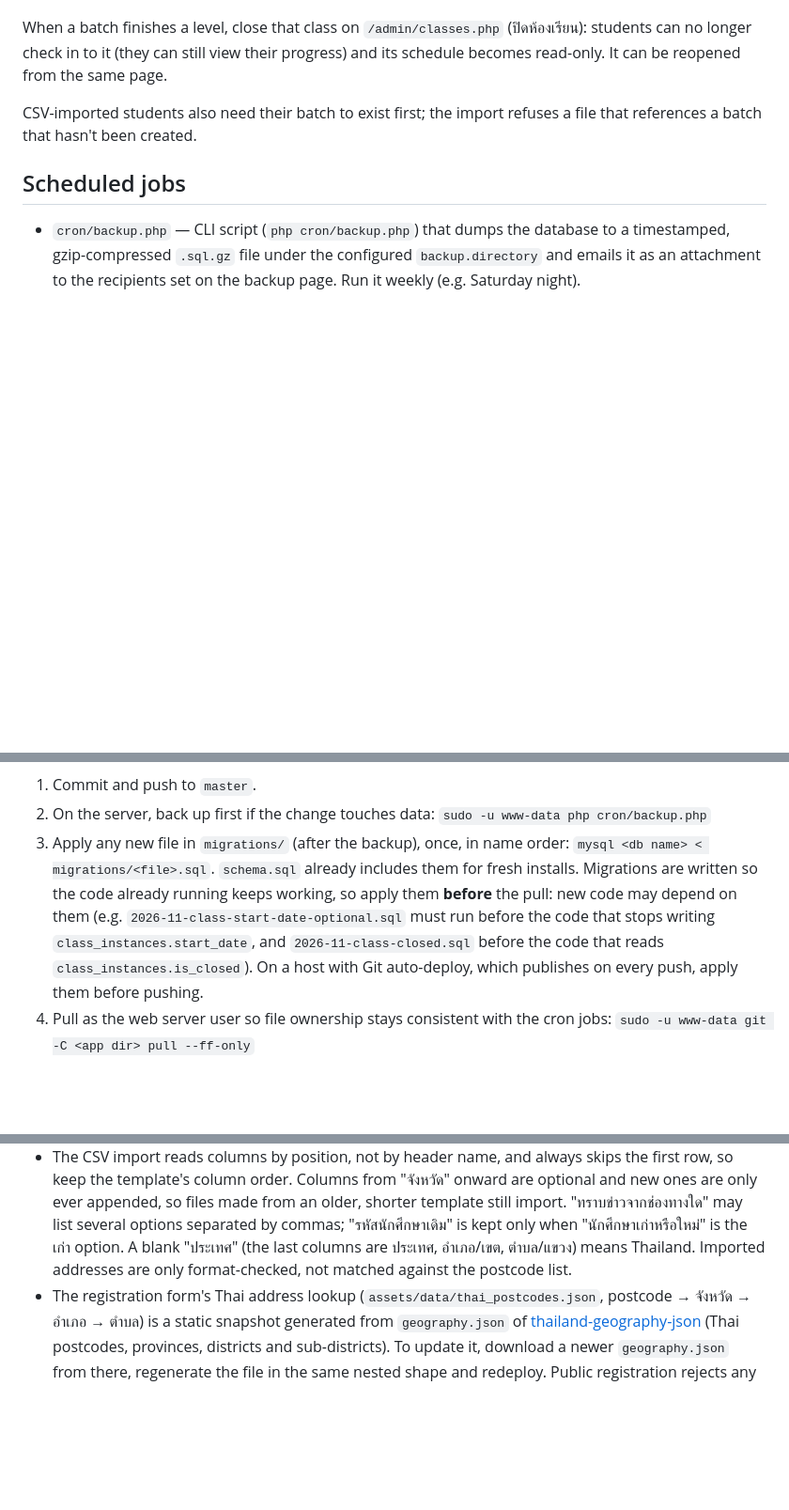
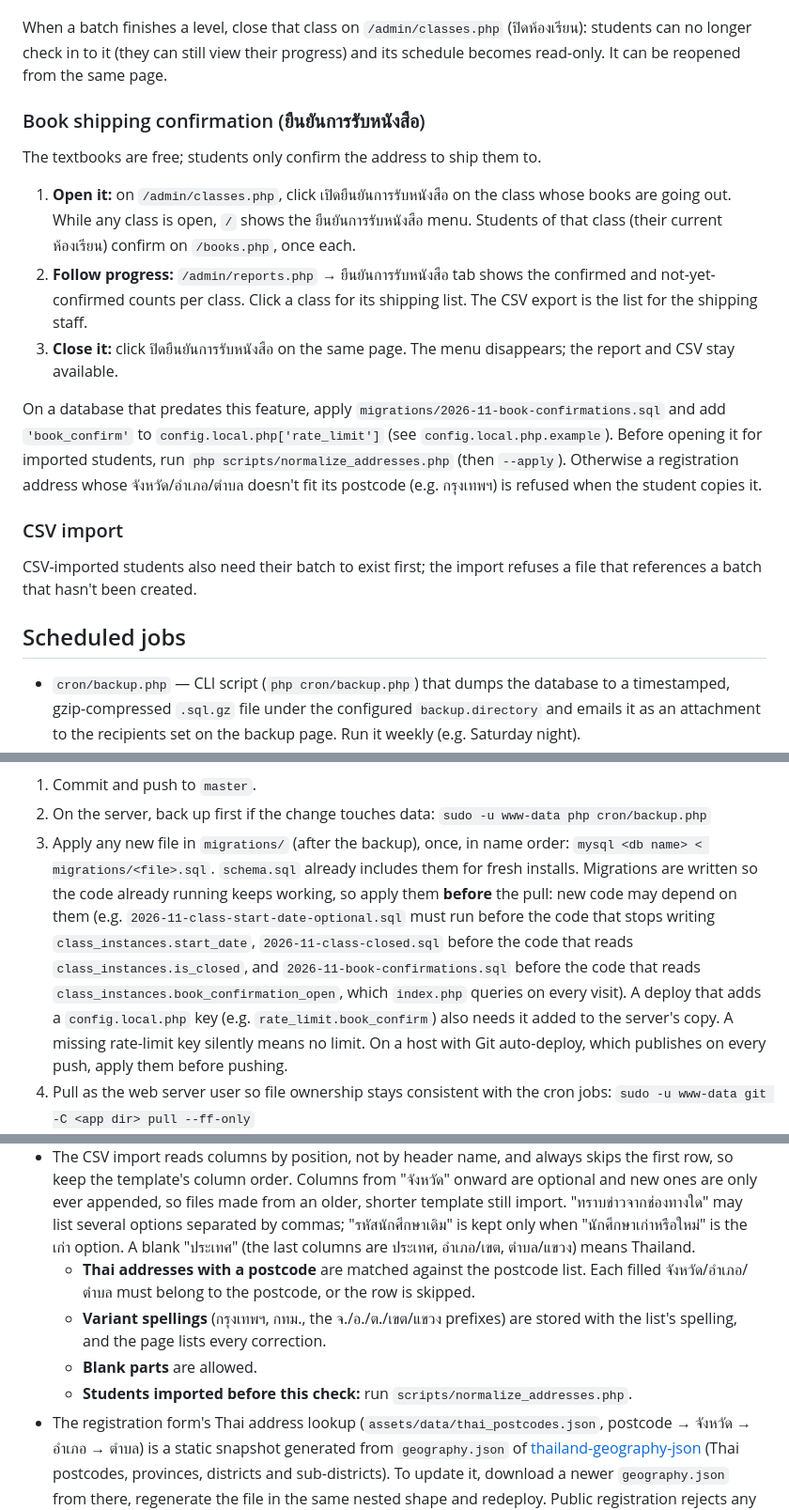
Before and after one commit to SThanyapon/Abhidham-registration, a Markdown page: README.md, 3 parts joined by grey strips. Shown at 94% size. Drawn GitHub-style; blank space fills up the shorter version.

Commit message:
Docs: book confirmation admin steps, CSV import postcode check, deploy notes
Co-Authored-By: Claude Opus 5.5 <noreply@anthropic.com>

```diff
--- a/README.md
+++ b/README.md
@@ -237,6 +237,26 @@ When a batch finishes a level, close that class on `/admin/classes.php` (ปิ
 no longer check in to it (they can still view their progress) and its schedule becomes read-only.
 It can be reopened from the same page.
 
+### Book shipping confirmation (ยืนยันการรับหนังสือ)
+
+The textbooks are free; students only confirm the address to ship them to.
+1. **Open it:** on `/admin/classes.php`, click เปิดยืนยันการรับหนังสือ on the class whose books are
+   going out. While any class is open, `/` shows the ยืนยันการรับหนังสือ menu. Students of that
+   class (their current ห้องเรียน) confirm on `/books.php`, once each.
+2. **Follow progress:** `/admin/reports.php` → ยืนยันการรับหนังสือ tab shows the confirmed and
+   not-yet-confirmed counts per class. Click a class for its shipping list. The CSV export is the
+   list for the shipping staff.
+3. **Close it:** click ปิดยืนยันการรับหนังสือ on the same page. The menu disappears; the report
+   and CSV stay available.
+
+On a database that predates this feature, apply `migrations/2026-11-book-confirmations.sql` and add
+`'book_confirm'` to `config.local.php['rate_limit']` (see `config.local.php.example`). Before opening
+it for imported students, run `php scripts/normalize_addresses.php` (then `--apply`). Otherwise a
+registration address whose จังหวัด/อำเภอ/ตำบล doesn't fit its postcode (e.g. กรุงเทพฯ) is refused
+when the student copies it.
+
+### CSV import
+
 CSV-imported students also need their batch to exist first; the import refuses a file that
 references a batch that hasn't been created.
 
@@ -296,8 +316,11 @@ Production runs the app as a git checkout of this repo, owned by the web server
    `mysql <db name> < migrations/<file>.sql`. `schema.sql` already includes them for fresh installs.
    Migrations are written so the code already running keeps working, so apply them **before** the
    pull: new code may depend on them (e.g. `2026-11-class-start-date-optional.sql` must run before
-   the code that stops writing `class_instances.start_date`, and `2026-11-class-closed.sql` before
-   the code that reads `class_instances.is_closed`). On a host with Git auto-deploy, which
+   the code that stops writing `class_instances.start_date`, `2026-11-class-closed.sql` before
+   the code that reads `class_instances.is_closed`, and `2026-11-book-confirmations.sql` before the
+   code that reads `class_instances.book_confirmation_open`, which `index.php` queries on every visit).
+   A deploy that adds a `config.local.php` key (e.g. `rate_limit.book_confirm`) also needs it added
+   to the server's copy. A missing rate-limit key silently means no limit. On a host with Git auto-deploy, which
    publishes on every push, apply them before pushing.
 4. Pull as the web server user so file ownership stays consistent with the cron jobs:
    `sudo -u www-data git -C <app dir> pull --ff-only`
@@ -371,8 +394,13 @@ one can brute-force an account:
   only ever appended, so files made from an older, shorter template still import. "ทราบข่าวจากช่องทางใด"
   may list several options separated by commas; "รหัสนักศึกษาเดิม" is kept only when
   "นักศึกษาเก่าหรือใหม่" is the เก่า option. A blank "ประเทศ" (the last columns are ประเทศ,
-  อำเภอ/เขต, ตำบล/แขวง) means Thailand. Imported addresses are only format-checked, not matched
-  against the postcode list.
+  อำเภอ/เขต, ตำบล/แขวง) means Thailand.
+  - **Thai addresses with a postcode** are matched against the postcode list. Each filled
+    จังหวัด/อำเภอ/ตำบล must belong to the postcode, or the row is skipped.
+  - **Variant spellings** (กรุงเทพฯ, กทม., the จ./อ./ต./เขต/แขวง prefixes) are stored with the
+    list's spelling, and the page lists every correction.
+  - **Blank parts** are allowed.
+  - **Students imported before this check:** run `scripts/normalize_addresses.php`.
 - The registration form's Thai address lookup (`assets/data/thai_postcodes.json`, postcode →
   จังหวัด → อำเภอ → ตำบล) is a static snapshot generated from `geography.json` of
   [thailand-geography-json](https://github.com/thailand-geography-data/thailand-geography-json)
```
Also changed, not shown: CLAUDE.md (+3 -3 lines), DESIGN.md (+15 -3 lines).
